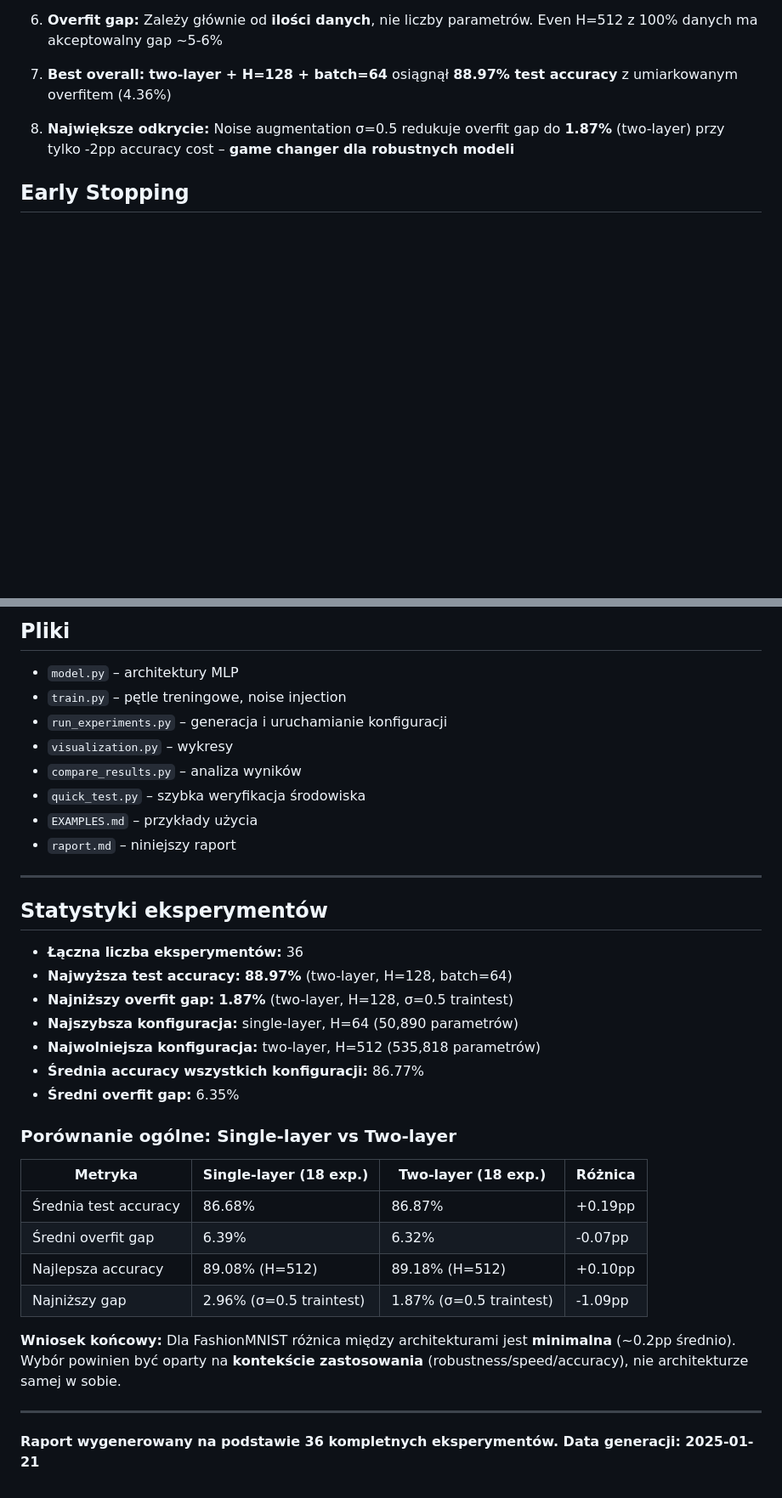
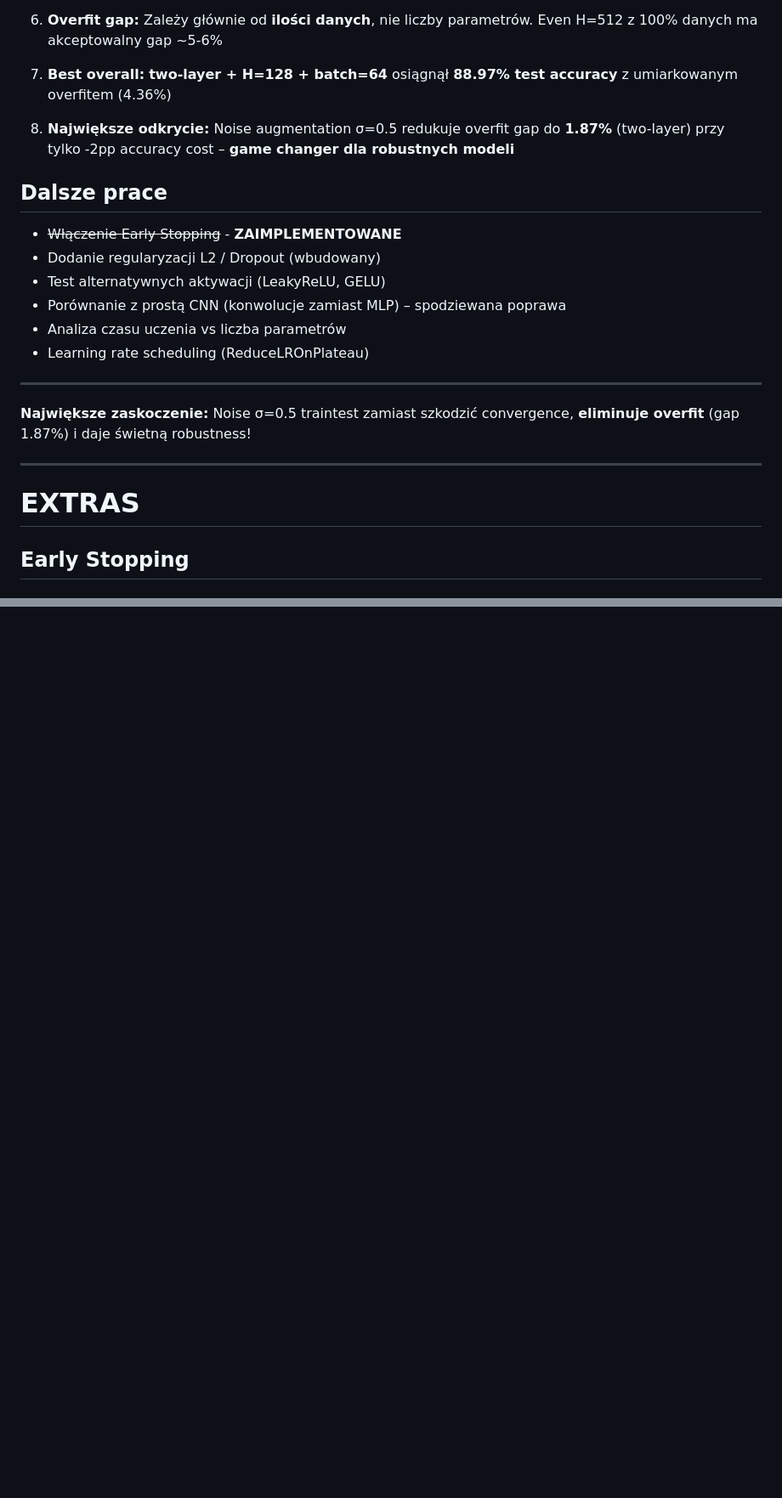
Before and after one commit to wkrzos/CompSciPortfolio, a Markdown page: NeuralNetworks-CompSci-Fall2025/lab5/raport.md, 2 parts joined by grey strips. Shown: that part at 85% size. Drawn GitHub-style; blank space fills up the shorter version.

Commit message:
feat(ai2): enchance raport readability

```diff
--- a/NeuralNetworks-CompSci-Fall2025/lab5/raport.md
+++ b/NeuralNetworks-CompSci-Fall2025/lab5/raport.md
@@ -423,6 +396,21 @@ for images, labels in train_loader:
 
 8. **Największe odkrycie:** Noise augmentation σ=0.5 redukuje overfit gap do **1.87%** (two-layer) przy tylko -2pp accuracy cost – **game changer dla robustnych modeli**
 
+## Dalsze prace
+
+- ~~Włączenie Early Stopping~~ - **ZAIMPLEMENTOWANE**
+- Dodanie regularyzacji L2 / Dropout (wbudowany)
+- Test alternatywnych aktywacji (LeakyReLU, GELU)
+- Porównanie z prostą CNN (konwolucje zamiast MLP) – spodziewana poprawa
+- Analiza czasu uczenia vs liczba parametrów
+- Learning rate scheduling (ReduceLROnPlateau)
+
+---
+
+**Największe zaskoczenie:** Noise σ=0.5 traintest zamiast szkodzić convergence, **eliminuje overfit** (gap 1.87%) i daje świetną robustness!
+
+---
+# EXTRAS
 ## Early Stopping
 
 ### Implementacja
@@ -518,37 +440,0 @@ python compare_results.py --results-dir results --output-file results/analysis_s
-## Pliki
-
-- `model.py` – architektury MLP
-- `train.py` – pętle treningowe, noise injection
-- `run_experiments.py` – generacja i uruchamianie konfiguracji
-- `visualization.py` – wykresy
-- `compare_results.py` – analiza wyników
-- `quick_test.py` – szybka weryfikacja środowiska
-- `EXAMPLES.md` – przykłady użycia
-- `raport.md` – niniejszy raport
-
----
-
-## Statystyki eksperymentów
-
-- **Łączna liczba eksperymentów:** 36
-- **Najwyższa test accuracy:** **88.97%** (two-layer, H=128, batch=64)
-- **Najniższy overfit gap:** **1.87%** (two-layer, H=128, σ=0.5 traintest)
-- **Najszybsza konfiguracja:** single-layer, H=64 (50,890 parametrów)
-- **Najwolniejsza konfiguracja:** two-layer, H=512 (535,818 parametrów)
-- **Średnia accuracy wszystkich konfiguracji:** 86.77%
-- **Średni overfit gap:** 6.35%
-
-### Porównanie ogólne: Single-layer vs Two-layer
-
-| Metryka | Single-layer (18 exp.) | Two-layer (18 exp.) | Różnica |
-|---------|------------------------|---------------------|---------|
-| Średnia test accuracy | 86.68% | 86.87% | +0.19pp |
-| Średni overfit gap | 6.39% | 6.32% | -0.07pp |
-| Najlepsza accuracy | 89.08% (H=512) | 89.18% (H=512) | +0.10pp |
-| Najniższy gap | 2.96% (σ=0.5 traintest) | 1.87% (σ=0.5 traintest) | -1.09pp |
-
-**Wniosek końcowy:** Dla FashionMNIST różnica między architekturami jest **minimalna** (~0.2pp średnio). Wybór powinien być oparty na **kontekście zastosowania** (robustness/speed/accuracy), nie architekturze samej w sobie.
-
----
-
-**Raport wygenerowany na podstawie 36 kompletnych eksperymentów. Data generacji: 2025-01-21**
```
Also changed, not shown: other parts of NeuralNetworks-CompSci-Fall2025/lab5/raport.md (+1 -93 lines), NeuralNetworks-CompSci-Fall2025/lab4/raport.md (+4 -1 lines).
